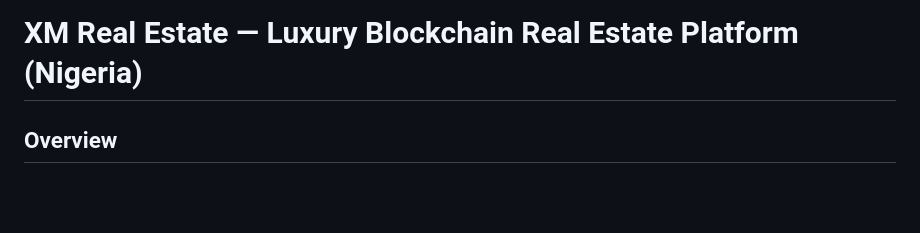
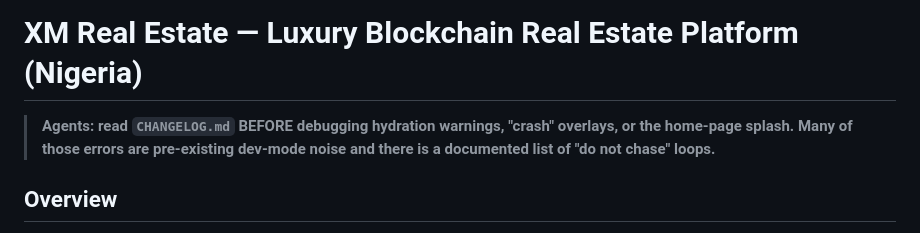
Before and after one commit to Cyberise0x1/anythingxm, a Markdown page: replit.md, the part around the change. Rendered like a GitHub page; blank space fills up the shorter version.

```diff
--- a/replit.md
+++ b/replit.md
@@ -1,4 +1,8 @@
 # XM Real Estate — Luxury Blockchain Real Estate Platform (Nigeria)
+
+> **Agents: read `CHANGELOG.md` BEFORE debugging hydration warnings, "crash"
+> overlays, or the home-page splash. Many of those errors are pre-existing
+> dev-mode noise and there is a documented list of "do not chase" loops.**
 
 ## Overview
 A luxury real estate web app for Nigeria, featuring blockchain-verified properties, Three.js particle animations, DALL-E 3 property images, and Auth.js authentication.
```
Also changed, not shown: CHANGELOG.md (added, +130 -0 lines).
